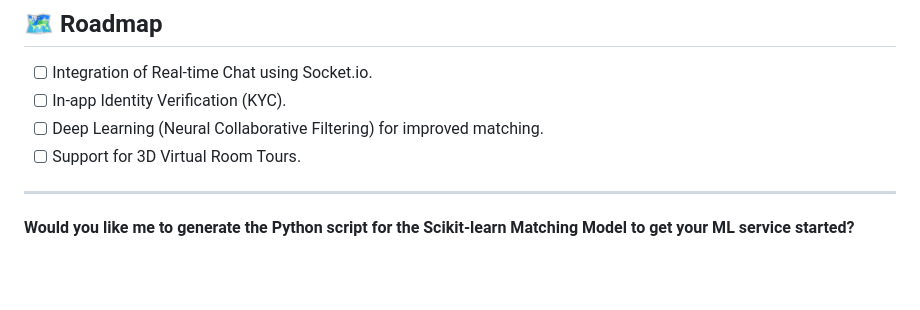
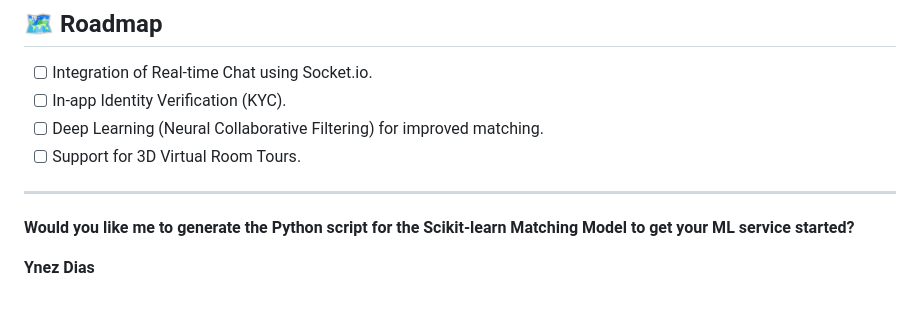
Before and after one commit to ynezdias/RoomieMatch, a Markdown page: README.md, the part around the change. Drawn GitHub-style; blank space fills up the shorter version.

```diff
--- a/README.md
+++ b/README.md
@@ -128,3 +128,5 @@ npx expo start
 ---
 
 **Would you like me to generate the Python script for the Scikit-learn Matching Model to get your ML service started?**
+
+**Ynez Dias**
```
